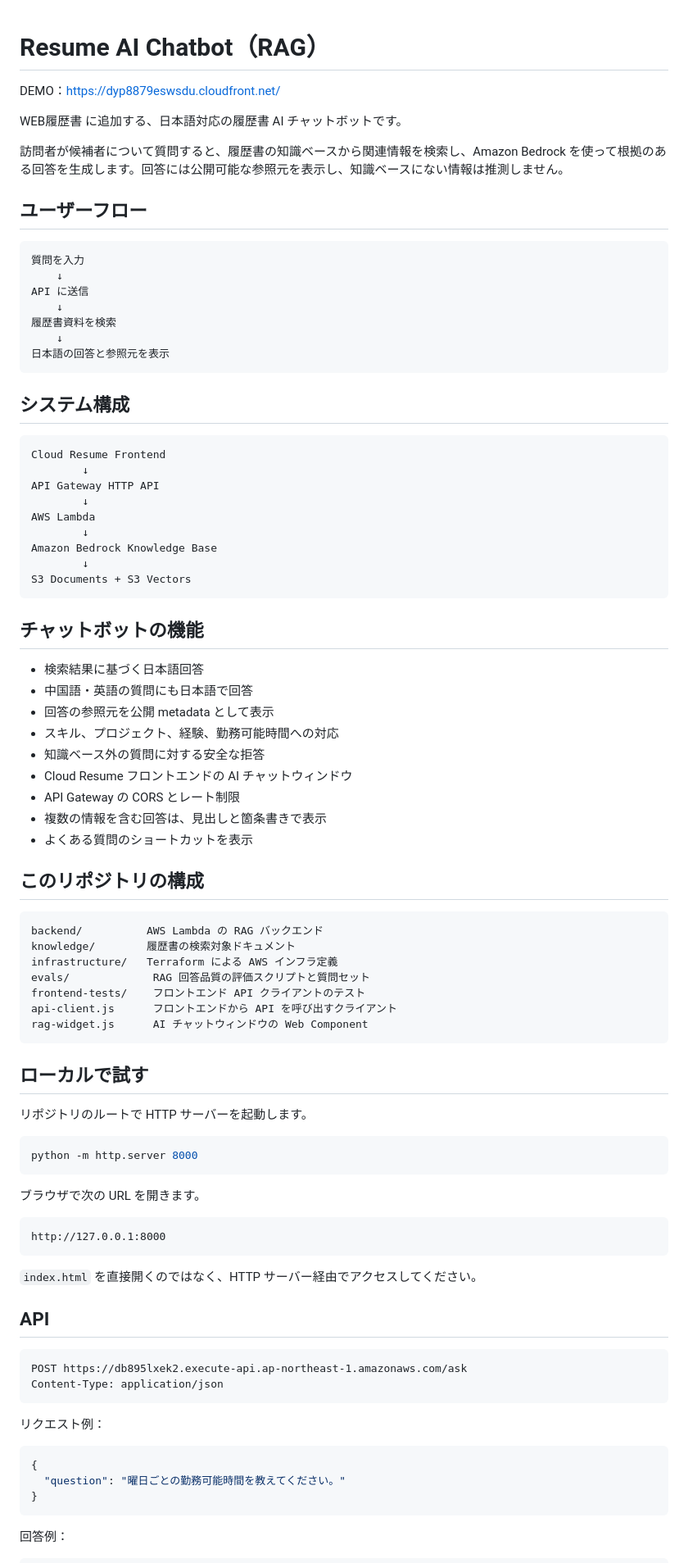
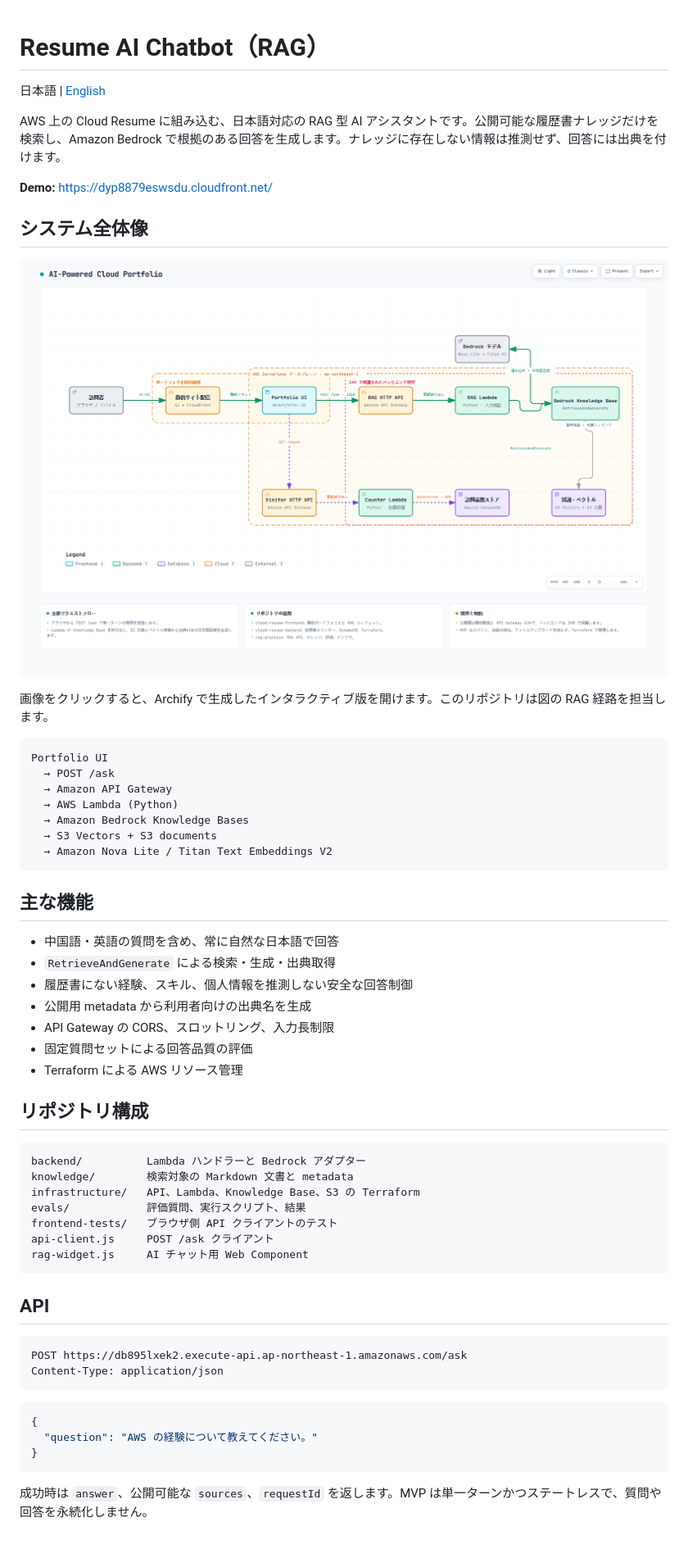
Before and after one commit to LUOLIFAN-CHUO/rag-practice, a Markdown page: README.md, the part around the change printed below. Shown: that part at 82% size. Drawn GitHub-style; pictures changed too: docs/architecture/AI-Powered-Cloud-Portfolio.png (added).

Commit message:
docs: add bilingual portfolio architecture

````diff
--- a/README.md
+++ b/README.md
@@ -1,76 +1,48 @@
 # Resume AI Chatbot（RAG）
-DEMO：https://dyp8879eswsdu.cloudfront.net/
 
+日本語 | [English](./README.en.md)
 
-WEB履歴書 に追加する、日本語対応の履歴書 AI チャットボットです。
+AWS 上の Cloud Resume に組み込む、日本語対応の RAG 型 AI アシスタントです。公開可能な履歴書ナレッジだけを検索し、Amazon Bedrock で根拠のある回答を生成します。ナレッジに存在しない情報は推測せず、回答には出典を付けます。
 
-訪問者が候補者について質問すると、履歴書の知識ベースから関連情報を検索し、Amazon Bedrock を使って根拠のある回答を生成します。回答には公開可能な参照元を表示し、知識ベースにない情報は推測しません。
+**Demo:** https://dyp8879eswsdu.cloudfront.net/
 
-## ユーザーフロー
+## システム全体像
+
+[![AI-Powered Cloud Portfolio アーキテクチャ](docs/architecture/AI-Powered-Cloud-Portfolio.png)](docs/architecture/AI-Powered-Cloud-Portfolio.html)
+
+画像をクリックすると、Archify で生成したインタラクティブ版を開けます。このリポジトリは図の RAG 経路を担当します。
 
 ```text
-質問を入力
-    ↓
-API に送信
-    ↓
-履歴書資料を検索
-    ↓
-日本語の回答と参照元を表示
+Portfolio UI
+  → POST /ask
+  → Amazon API Gateway
+  → AWS Lambda (Python)
+  → Amazon Bedrock Knowledge Bases
+  → S3 Vectors + S3 documents
+  → Amazon Nova Lite / Titan Text Embeddings V2
 ```
 
-## システム構成
+## 主な機能
+
+- 中国語・英語の質問を含め、常に自然な日本語で回答
+- `RetrieveAndGenerate` による検索・生成・出典取得
+- 履歴書にない経験、スキル、個人情報を推測しない安全な回答制御
+- 公開用 metadata から利用者向けの出典名を生成
+- API Gateway の CORS、スロットリング、入力長制限
+- 固定質問セットによる回答品質の評価
+- Terraform による AWS リソース管理
+
+## リポジトリ構成
 
 ```text
-Cloud Resume Frontend
-        ↓
-API Gateway HTTP API
-        ↓
-AWS Lambda
-        ↓
-Amazon Bedrock Knowledge Base
-        ↓
-S3 Documents + S3 Vectors
+backend/          Lambda ハンドラーと Bedrock アダプター
+knowledge/        検索対象の Markdown 文書と metadata
+infrastructure/   API、Lambda、Knowledge Base、S3 の Terraform
+evals/            評価質問、実行スクリプト、結果
+frontend-tests/   ブラウザ側 API クライアントのテスト
+api-client.js     POST /ask クライアント
+rag-widget.js     AI チャット用 Web Component
 ```
-
-## チャットボットの機能
-
-- 検索結果に基づく日本語回答
-- 中国語・英語の質問にも日本語で回答
-- 回答の参照元を公開 metadata として表示
-- スキル、プロジェクト、経験、勤務可能時間への対応
-- 知識ベース外の質問に対する安全な拒答
-- Cloud Resume フロントエンドの AI チャットウィンドウ
-- API Gateway の CORS とレート制限
-- 複数の情報を含む回答は、見出しと箇条書きで表示
-- よくある質問のショートカットを表示
-
-## このリポジトリの構成
-
-```text
-backend/          AWS Lambda の RAG バックエンド
-knowledge/        履歴書の検索対象ドキュメント
-infrastructure/   Terraform による AWS インフラ定義
-evals/             RAG 回答品質の評価スクリプトと質問セット
-frontend-tests/    フロントエンド API クライアントのテスト
-api-client.js      フロントエンドから API を呼び出すクライアント
-rag-widget.js      AI チャットウィンドウの Web Component
-```
-
-## ローカルで試す
-
-リポジトリのルートで HTTP サーバーを起動します。
-
-```powershell
-python -m http.server 8000
-```
-
-ブラウザで次の URL を開きます。
-
-```text
-http://127.0.0.1:8000
-```
-
-`index.html` を直接開くのではなく、HTTP サーバー経由でアクセスしてください。
 
 ## API
 
@@ -79,13 +51,11 @@ POST https://db895lxek2.execute-api.ap-northeast-1.amazonaws.com/ask
 Content-Type: application/json
 ```
 
-リクエスト例：
-
 ```json
 {
-  "question": "曜日ごとの勤務可能時間を教えてください。"
+  "question": "AWS の経験について教えてください。"
 }
 ```
 
-回答例：
+成功時は `answer`、公開可能な `sources`、`requestId` を返します。MVP は単一ターンかつステートレスで、質問や回答を永続化しません。
 
````
Also changed, not shown: other parts of README.md (+15 -59 lines), README.en.md (added, +87 -0 lines), docs/implementation-status.md (+7 -0 lines), 2 other files.
